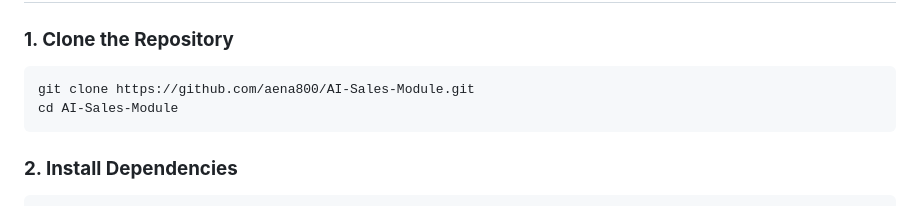
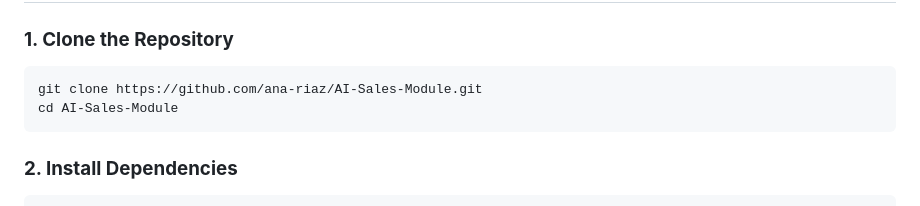
Before and after one commit to ana-riaz/Sales-AI, a Markdown page: README.md, the part around the change. GitHub-like rendering.

Commit message:
Update repository URL in README

````diff
--- a/README.md
+++ b/README.md
@@ -204,7 +204,7 @@ Returns customer's recent purchase history from invoices.
 
 ### **1. Clone the Repository**
    ```bash
-git clone https://github.com/aena800/AI-Sales-Module.git
+git clone https://github.com/ana-riaz/AI-Sales-Module.git
 cd AI-Sales-Module
    ```
 
````
